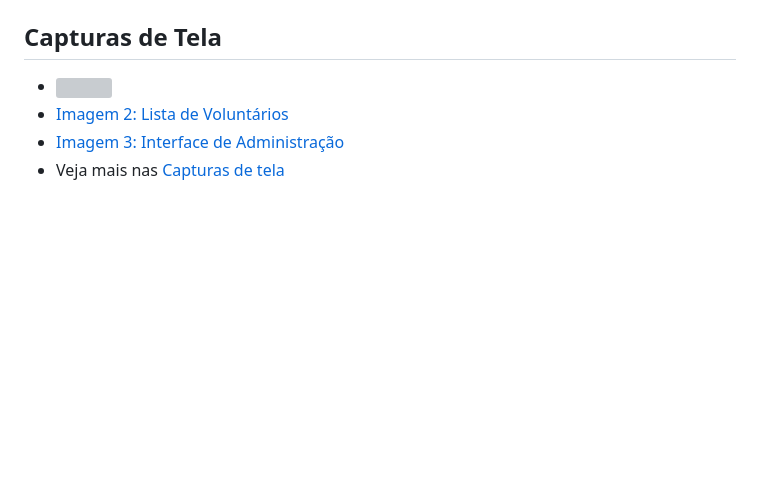
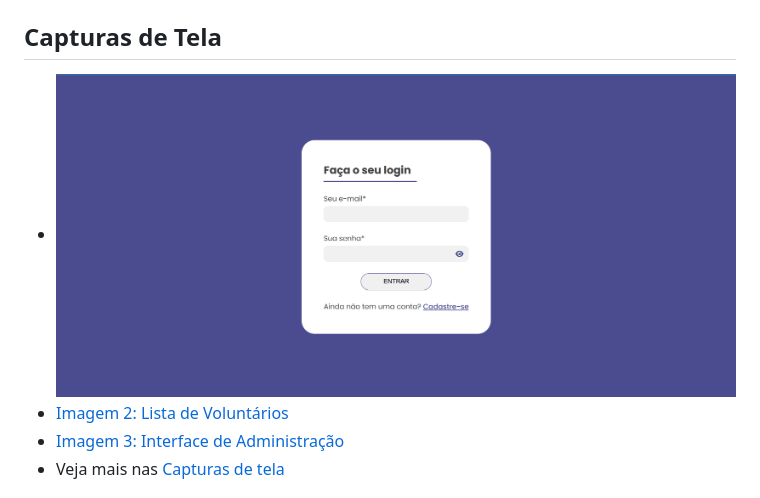
Before and after one commit to antness-s/Projeto-DIPCVA, a Markdown page: README.md, the part around the change. Drawn GitHub-style; blank space fills up the shorter version; grey boxes are pictures that could not be loaded.

```diff
--- a/README.md
+++ b/README.md
@@ -11,7 +11,7 @@ O projeto **DIPCVA** foi desenvolvido com o objetivo de facilitar o cadastro e a
 
 ## Capturas de Tela
 
-- <img src="capturas_de_tela/Login">
+- <img src="capturas_de_tela/Login.png">
 - [Imagem 2: Lista de Voluntários](#)
 - [Imagem 3: Interface de Administração](#)
 - Veja mais nas [Capturas de tela](capturas_de_tela/)
```
